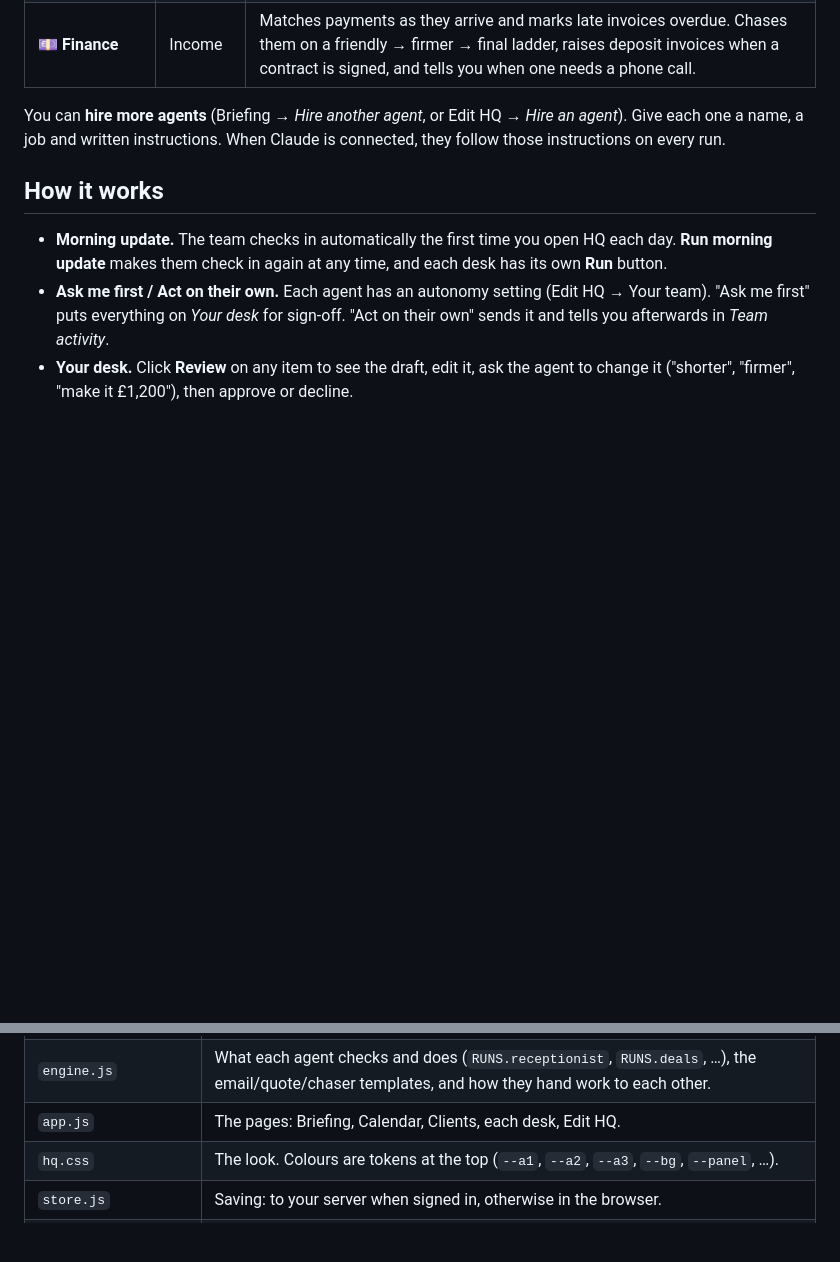
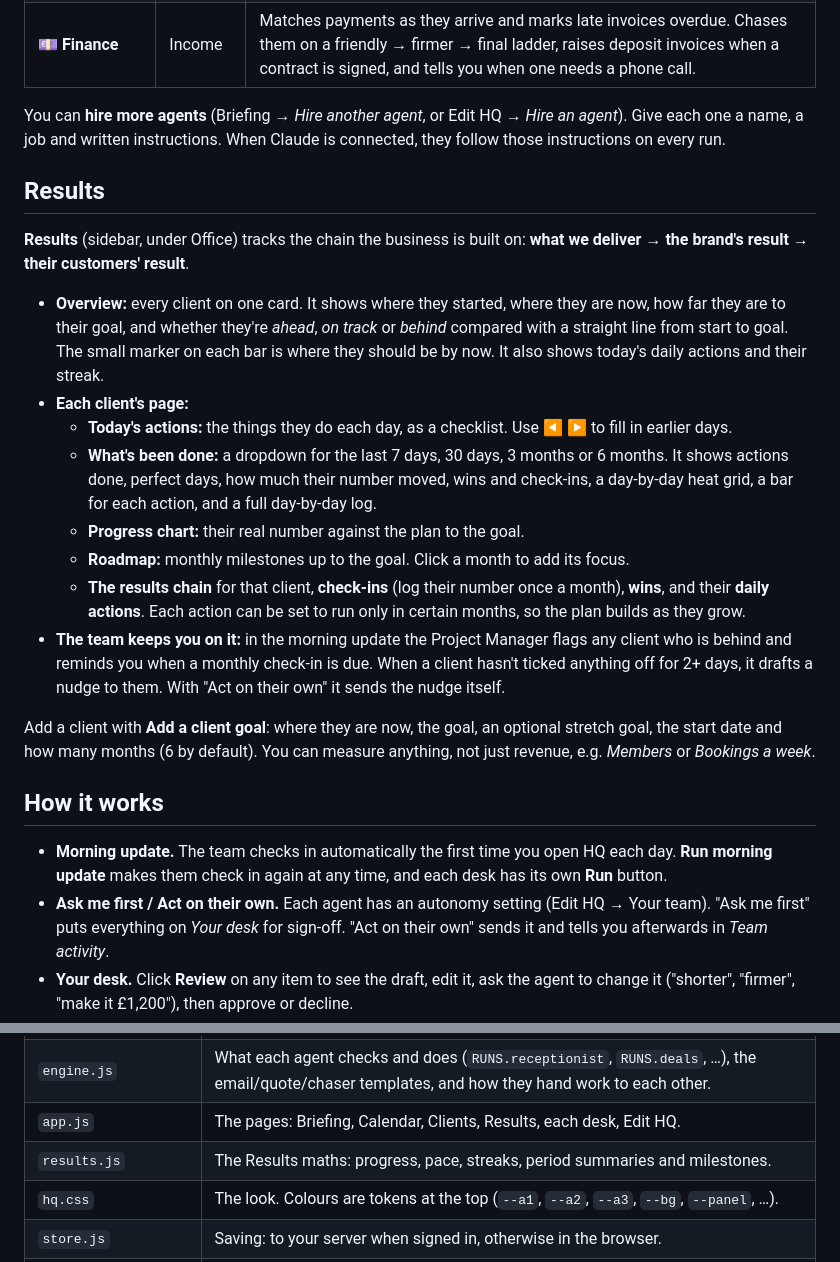
Before and after one commit to cmautomationco/cmautomations, a Markdown page: docs/HQ.md, 2 parts joined by grey strips. GitHub-like rendering; blank space fills up the shorter version.

```diff
--- a/docs/HQ.md
+++ b/docs/HQ.md
@@ -15,6 +15,21 @@ Open it at **`/hq/`** on your server (or click **HQ · AI team** in the main sid
 | 💷 **Finance** | Income | Matches payments as they arrive and marks late invoices overdue. Chases them on a friendly → firmer → final ladder, raises deposit invoices when a contract is signed, and tells you when one needs a phone call. |
 
 You can **hire more agents** (Briefing → *Hire another agent*, or Edit HQ → *Hire an agent*). Give each one a name, a job and written instructions. When Claude is connected, they follow those instructions on every run.
+
+## Results
+
+**Results** (sidebar, under Office) tracks the chain the business is built on: **what we deliver → the brand's result → their customers' result**.
+
+- **Overview:** every client on one card. It shows where they started, where they are now, how far they are to their goal, and whether they're *ahead*, *on track* or *behind* compared with a straight line from start to goal. The small marker on each bar is where they should be by now. It also shows today's daily actions and their streak.
+- **Each client's page:**
+  - **Today's actions:** the things they do each day, as a checklist. Use ◀ ▶ to fill in earlier days.
+  - **What's been done:** a dropdown for the last 7 days, 30 days, 3 months or 6 months. It shows actions done, perfect days, how much their number moved, wins and check-ins, a day-by-day heat grid, a bar for each action, and a full day-by-day log.
+  - **Progress chart:** their real number against the plan to the goal.
+  - **Roadmap:** monthly milestones up to the goal. Click a month to add its focus.
+  - **The results chain** for that client, **check-ins** (log their number once a month), **wins**, and their **daily actions**. Each action can be set to run only in certain months, so the plan builds as they grow.
+- **The team keeps you on it:** in the morning update the Project Manager flags any client who is behind and reminds you when a monthly check-in is due. When a client hasn't ticked anything off for 2+ days, it drafts a nudge to them. With "Act on their own" it sends the nudge itself.
+
+Add a client with **Add a client goal**: where they are now, the goal, an optional stretch goal, the start date and how many months (6 by default). You can measure anything, not just revenue, e.g. *Members* or *Bookings a week*.
 
 ## How it works
 
@@ -50,7 +65,8 @@ Everything is editable, either in the app or in the code.
 |---|---|
 | `seed.js` | The starter data and the five default agents – the easiest place to change defaults. |
 | `engine.js` | What each agent checks and does (`RUNS.receptionist`, `RUNS.deals`, …), the email/quote/chaser templates, and how they hand work to each other. |
-| `app.js` | The pages: Briefing, Calendar, Clients, each desk, Edit HQ. |
+| `app.js` | The pages: Briefing, Calendar, Clients, Results, each desk, Edit HQ. |
+| `results.js` | The Results maths: progress, pace, streaks, period summaries and milestones. |
 | `hq.css` | The look. Colours are tokens at the top (`--a1`, `--a2`, `--a3`, `--bg`, `--panel`, …). |
 | `store.js` | Saving: to your server when signed in, otherwise in the browser. |
 | `server/modules/hq/` | The API (`/api/hq`): saving, live CRM data, and the Claude endpoints. |
```
Also changed, not shown: README.md (+1 -1 lines), docs/screenshots/43-hq-results-client.png (added), docs/screenshots/44-hq-results.png (added), 8 other files.
